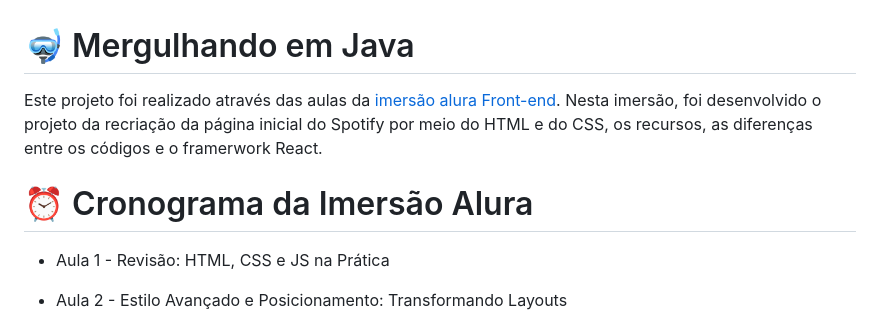
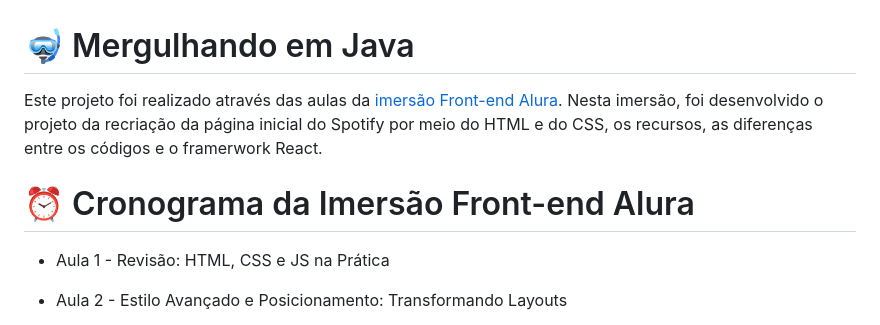
Before and after one commit to GuiAgost/spotify-imersao, a Markdown page: README.md, the part around the change. Rendered like a GitHub page.

```diff
--- a/README.md
+++ b/README.md
@@ -1,9 +1,9 @@
 # 🤿 Mergulhando em Java
 
-Este projeto foi realizado através das aulas da [imersão alura Front-end](https://cursos.alura.com.br/imersao?utm_campaign=%5BImers%C3%A3o%20Front-End%5D%20E-mails%20de%20confirma%C3%A7%C3%A3o%20de%20inscri%C3%A7%C3%A3o&utm_medium=email&_hsmi=287286164&_hsenc=p2ANqtz--SgzwkEaKXME-eY6xWFhkm6VhK86s6eqKIP8ixpbjgcb23Id8QSG_BDRq-uZtpLS-YqCRdG77AB8hS6r3HKtz2mWkkQw&utm_content=287286164&utm_source=hs_automation).
+Este projeto foi realizado através das aulas da [imersão Front-end Alura](https://cursos.alura.com.br/imersao?utm_campaign=%5BImers%C3%A3o%20Front-End%5D%20E-mails%20de%20confirma%C3%A7%C3%A3o%20de%20inscri%C3%A7%C3%A3o&utm_medium=email&_hsmi=287286164&_hsenc=p2ANqtz--SgzwkEaKXME-eY6xWFhkm6VhK86s6eqKIP8ixpbjgcb23Id8QSG_BDRq-uZtpLS-YqCRdG77AB8hS6r3HKtz2mWkkQw&utm_content=287286164&utm_source=hs_automation).
 Nesta imersão, foi desenvolvido o projeto da recriação da página inicial do Spotify por meio do HTML e do CSS, os recursos, as diferenças entre os códigos e o framerwork React.
 
-# ⏰ Cronograma da Imersão Alura
+# ⏰ Cronograma da Imersão Front-end Alura
 
 * Aula 1 - Revisão: HTML, CSS e JS na Prática
 
```
